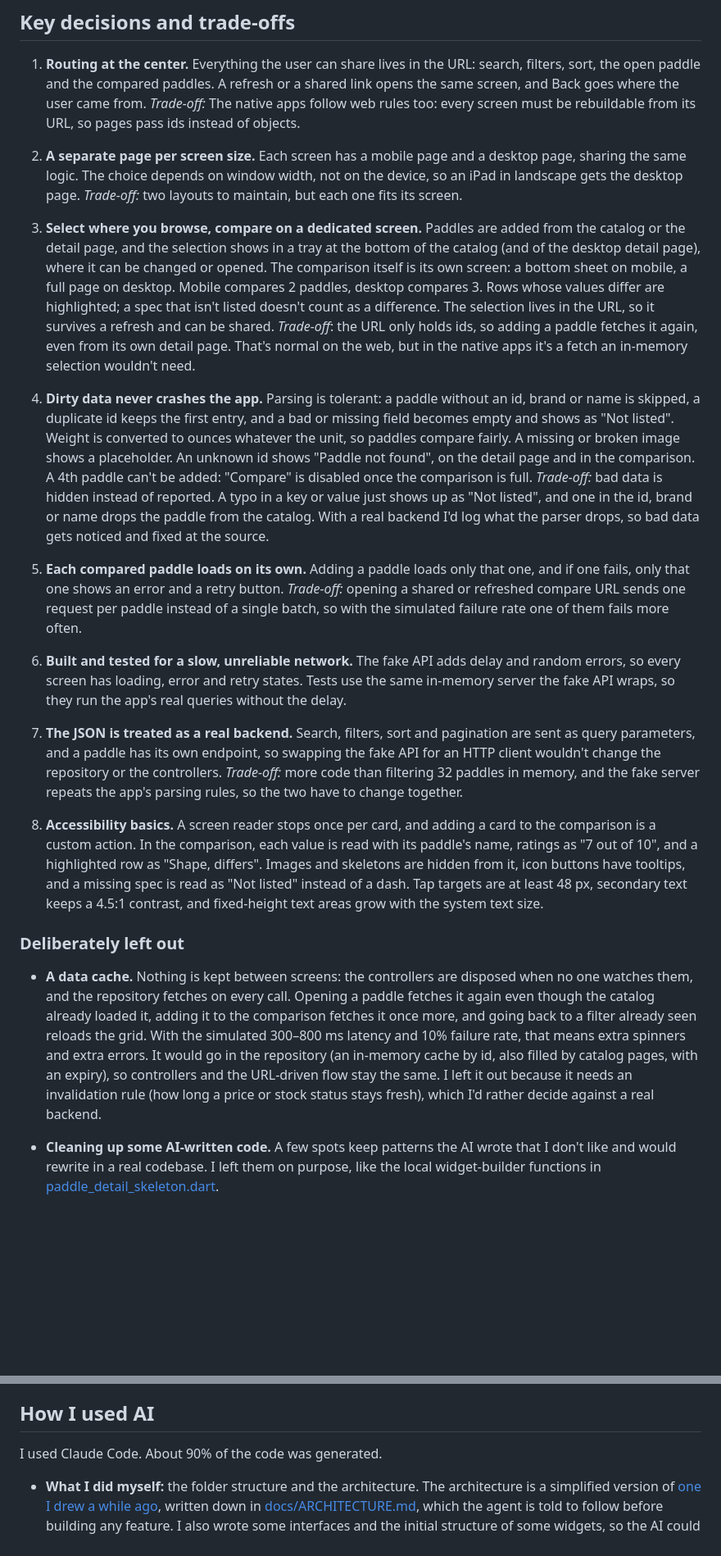
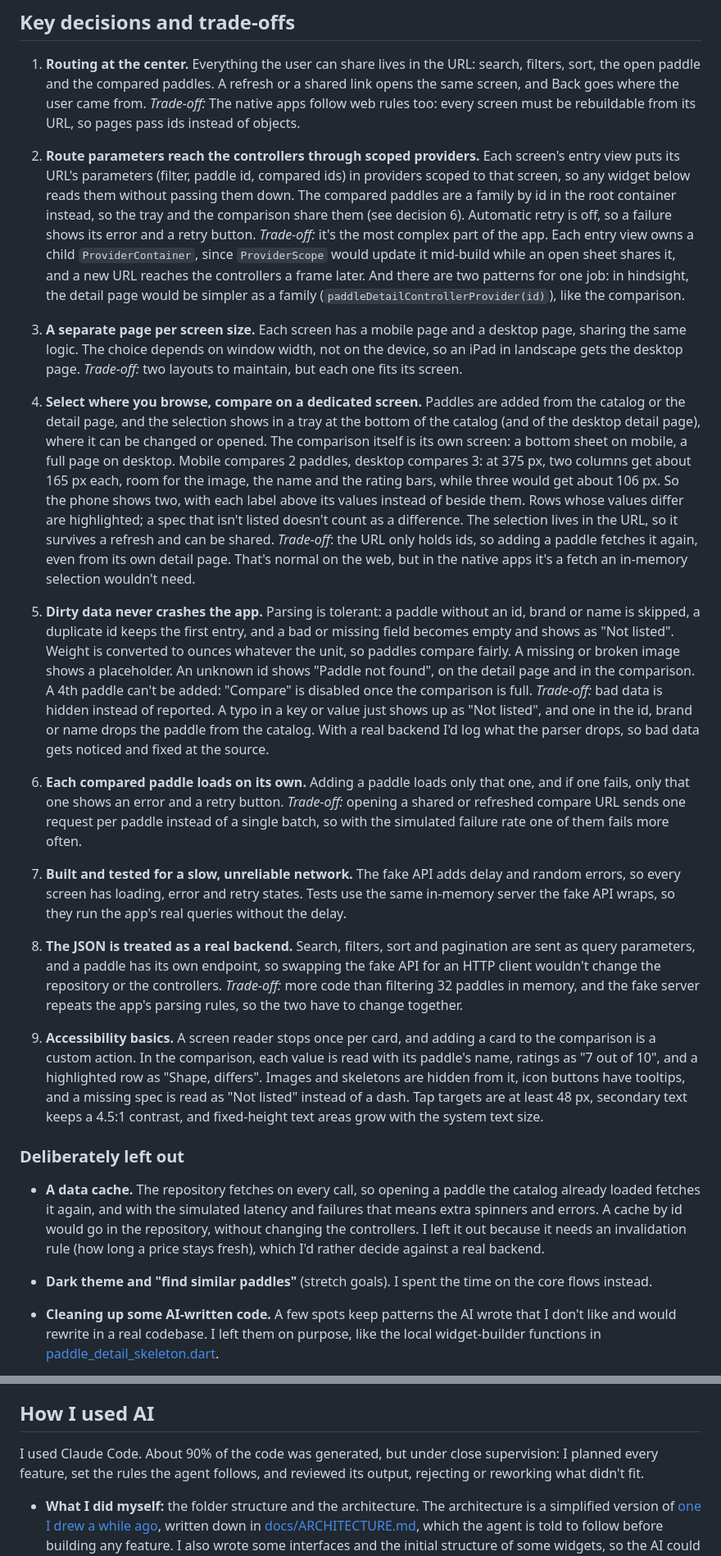
Before and after one commit to plooliveira/paddle_compare, a Markdown page: NOTES.md, 2 parts joined by grey strips. Shown at 82% size. Rendered like a GitHub page; blank space fills up the shorter version.

Commit message:
fix some explanations

```diff
--- a/NOTES.md
+++ b/NOTES.md
@@ -99,23 +99,26 @@ All routes are typed and live in [lib/app/router.dart](lib/app/router.dart):
 
 1. **Routing at the center.** Everything the user can share lives in the URL: search, filters, sort, the open paddle and the compared paddles. A refresh or a shared link opens the same screen, and Back goes where the user came from. *Trade-off:* The native apps follow web rules too: every screen must be rebuildable from its URL, so pages pass ids instead of objects.
 
-2. **A separate page per screen size.** Each screen has a mobile page and a desktop page, sharing the same logic. The choice depends on window width, not on the device, so an iPad in landscape gets the desktop page. *Trade-off:* two layouts to maintain, but each one fits its screen.
+2. **Route parameters reach the controllers through scoped providers.** Each screen's entry view puts its URL's parameters (filter, paddle id, compared ids) in providers scoped to that screen, so any widget below reads them without passing them down. The compared paddles are a family by id in the root container instead, so the tray and the comparison share them (see decision 6). Automatic retry is off, so a failure shows its error and a retry button. *Trade-off:* it's the most complex part of the app. Each entry view owns a child `ProviderContainer`, since `ProviderScope` would update it mid-build while an open sheet shares it, and a new URL reaches the controllers a frame later. And there are two patterns for one job: in hindsight, the detail page would be simpler as a family (`paddleDetailControllerProvider(id)`), like the comparison.
 
-3. **Select where you browse, compare on a dedicated screen.** Paddles are added from the catalog or the detail page, and the selection shows in a tray at the bottom of the catalog (and of the desktop detail page), where it can be changed or opened. The comparison itself is its own screen: a bottom sheet on mobile, a full page on desktop. Mobile compares 2 paddles, desktop compares 3. Rows whose values differ are highlighted; a spec that isn't listed doesn't count as a difference. The selection lives in the URL, so it survives a refresh and can be shared. *Trade-off*: the URL only holds ids, so adding a paddle fetches it again, even from its own detail page. That's normal on the web, but in the native apps it's a fetch an in-memory selection wouldn't need.
+3. **A separate page per screen size.** Each screen has a mobile page and a desktop page, sharing the same logic. The choice depends on window width, not on the device, so an iPad in landscape gets the desktop page. *Trade-off:* two layouts to maintain, but each one fits its screen.
 
-4. **Dirty data never crashes the app.** Parsing is tolerant: a paddle without an id, brand or name is skipped, a duplicate id keeps the first entry, and a bad or missing field becomes empty and shows as "Not listed". Weight is converted to ounces whatever the unit, so paddles compare fairly. A missing or broken image shows a placeholder. An unknown id shows "Paddle not found", on the detail page and in the comparison. A 4th paddle can't be added: "Compare" is disabled once the comparison is full. *Trade-off:* bad data is hidden instead of reported. A typo in a key or value just shows up as "Not listed", and one in the id, brand or name drops the paddle from the catalog. With a real backend I'd log what the parser drops, so bad data gets noticed and fixed at the source.
+4. **Select where you browse, compare on a dedicated screen.** Paddles are added from the catalog or the detail page, and the selection shows in a tray at the bottom of the catalog (and of the desktop detail page), where it can be changed or opened. The comparison itself is its own screen: a bottom sheet on mobile, a full page on desktop. Mobile compares 2 paddles, desktop compares 3: at 375 px, two columns get about 165 px each, room for the image, the name and the rating bars, while three would get about 106 px. So the phone shows two, with each label above its values instead of beside them. Rows whose values differ are highlighted; a spec that isn't listed doesn't count as a difference. The selection lives in the URL, so it survives a refresh and can be shared. *Trade-off*: the URL only holds ids, so adding a paddle fetches it again, even from its own detail page. That's normal on the web, but in the native apps it's a fetch an in-memory selection wouldn't need.
 
-5. **Each compared paddle loads on its own.** Adding a paddle loads only that one, and if one fails, only that one shows an error and a retry button. *Trade-off:* opening a shared or refreshed compare URL sends one request per paddle instead of a single batch, so with the simulated failure rate one of them fails more often.
+5. **Dirty data never crashes the app.** Parsing is tolerant: a paddle without an id, brand or name is skipped, a duplicate id keeps the first entry, and a bad or missing field becomes empty and shows as "Not listed". Weight is converted to ounces whatever the unit, so paddles compare fairly. A missing or broken image shows a placeholder. An unknown id shows "Paddle not found", on the detail page and in the comparison. A 4th paddle can't be added: "Compare" is disabled once the comparison is full. *Trade-off:* bad data is hidden instead of reported. A typo in a key or value just shows up as "Not listed", and one in the id, brand or name drops the paddle from the catalog. With a real backend I'd log what the parser drops, so bad data gets noticed and fixed at the source.
 
-6. **Built and tested for a slow, unreliable network.** The fake API adds delay and random errors, so every screen has loading, error and retry states. Tests use the same in-memory server the fake API wraps, so they run the app's real queries without the delay.
+6. **Each compared paddle loads on its own.** Adding a paddle loads only that one, and if one fails, only that one shows an error and a retry button. *Trade-off:* opening a shared or refreshed compare URL sends one request per paddle instead of a single batch, so with the simulated failure rate one of them fails more often.
 
-7. **The JSON is treated as a real backend.** Search, filters, sort and pagination are sent as query parameters, and a paddle has its own endpoint, so swapping the fake API for an HTTP client wouldn't change the repository or the controllers. *Trade-off:* more code than filtering 32 paddles in memory, and the fake server repeats the app's parsing rules, so the two have to change together.
+7. **Built and tested for a slow, unreliable network.** The fake API adds delay and random errors, so every screen has loading, error and retry states. Tests use the same in-memory server the fake API wraps, so they run the app's real queries without the delay.
 
-8. **Accessibility basics.** A screen reader stops once per card, and adding a card to the comparison is a custom action. In the comparison, each value is read with its paddle's name, ratings as "7 out of 10", and a highlighted row as "Shape, differs". Images and skeletons are hidden from it, icon buttons have tooltips, and a missing spec is read as "Not listed" instead of a dash. Tap targets are at least 48 px, secondary text keeps a 4.5:1 contrast, and fixed-height text areas grow with the system text size.
+8. **The JSON is treated as a real backend.** Search, filters, sort and pagination are sent as query parameters, and a paddle has its own endpoint, so swapping the fake API for an HTTP client wouldn't change the repository or the controllers. *Trade-off:* more code than filtering 32 paddles in memory, and the fake server repeats the app's parsing rules, so the two have to change together.
+
+9. **Accessibility basics.** A screen reader stops once per card, and adding a card to the comparison is a custom action. In the comparison, each value is read with its paddle's name, ratings as "7 out of 10", and a highlighted row as "Shape, differs". Images and skeletons are hidden from it, icon buttons have tooltips, and a missing spec is read as "Not listed" instead of a dash. Tap targets are at least 48 px, secondary text keeps a 4.5:1 contrast, and fixed-height text areas grow with the system text size.
 
 ### Deliberately left out
 
-- **A data cache.** Nothing is kept between screens: the controllers are disposed when no one watches them, and the repository fetches on every call. Opening a paddle fetches it again even though the catalog already loaded it, adding it to the comparison fetches it once more, and going back to a filter already seen reloads the grid. With the simulated 300–800 ms latency and 10% failure rate, that means extra spinners and extra errors. It would go in the repository (an in-memory cache by id, also filled by catalog pages, with an expiry), so controllers and the URL-driven flow stay the same. I left it out because it needs an invalidation rule (how long a price or stock status stays fresh), which I'd rather decide against a real backend.
+- **A data cache.** The repository fetches on every call, so opening a paddle the catalog already loaded fetches it again, and with the simulated latency and failures that means extra spinners and errors. A cache by id would go in the repository, without changing the controllers. I left it out because it needs an invalidation rule (how long a price stays fresh), which I'd rather decide against a real backend.
+- **Dark theme and "find similar paddles"** (stretch goals). I spent the time on the core flows instead.
 - **Cleaning up some AI-written code.** A few spots keep patterns the AI wrote that I don't like and would rewrite in a real codebase. I left them on purpose, like the local widget-builder functions in [paddle_detail_skeleton.dart](lib/app/paddle_detail/view/mobile/widgets/paddle_detail_skeleton.dart).
 
 - **Trimming the AI's comments.** Some files keep comments the AI wrote to explain its code. I kept them for my own understanding while reviewing; in production I'd leave fewer.
@@ -124,7 +127,7 @@ All routes are typed and live in [lib/app/router.dart](lib/app/router.dart):
 
 ## How I used AI
 
-I used Claude Code. About 90% of the code was generated.
+I used Claude Code. About 90% of the code was generated, but under close supervision: I planned every feature, set the rules the agent follows, and reviewed its output, rejecting or reworking what didn't fit.
 
 - **What I did myself:** the folder structure and the architecture. The architecture is a simplified version of [one I drew a while ago](https://excalidraw.com/#json=eT5-g-33zXarME0iX99xc,fGON4od9MDWYGNUOG7Jnig), written down in [docs/ARCHITECTURE.md](docs/ARCHITECTURE.md), which the agent is told to follow before building any feature. I also wrote some interfaces and the initial structure of some widgets, so the AI could generate the rest.
 - **What worked:** planning first and writing detailed prompts. Short or vague prompts didn't get a good enough result; a plan with the rules spelled out did. I didn't use spec-driven development (SDD), just a plan per feature.
```
Also changed, not shown: other parts of NOTES.md (+7 -1 lines).
